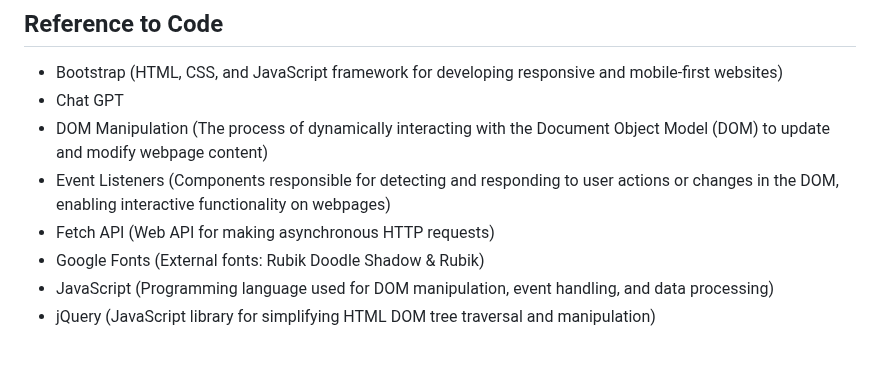
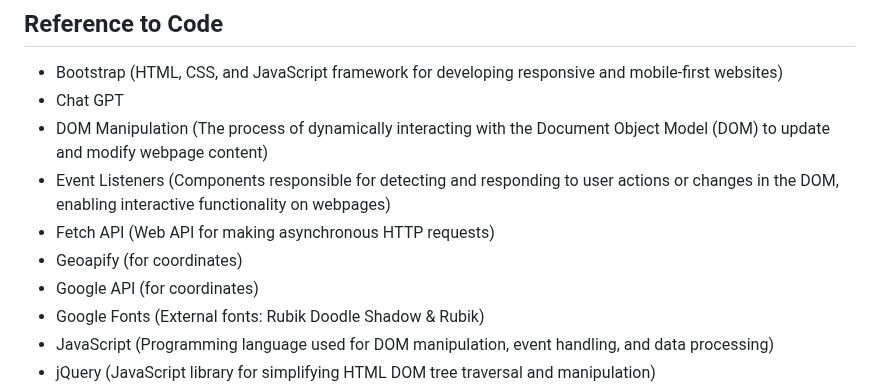
Before and after one commit to hazelhhwang/project-3-group-5, a Markdown page: README.md, the part around the change. GitHub-like rendering; blank space fills up the shorter version.

```diff
--- a/README.md
+++ b/README.md
@@ -339,6 +339,8 @@ This project utilises data from [Kaggle's Top 500 Melbourne Eateries: TripAdviso
 - DOM Manipulation (The process of dynamically interacting with the Document Object Model (DOM) to update and modify webpage content)
 - Event Listeners (Components responsible for detecting and responding to user actions or changes in the DOM, enabling interactive functionality on webpages)
 - Fetch API (Web API for making asynchronous HTTP requests)
+- Geoapify (for coordinates)
+- Google API (for coordinates)
 - Google Fonts (External fonts: Rubik Doodle Shadow & Rubik)
 - JavaScript (Programming language used for DOM manipulation, event handling, and data processing)
 - jQuery (JavaScript library for simplifying HTML DOM tree traversal and manipulation)
```
